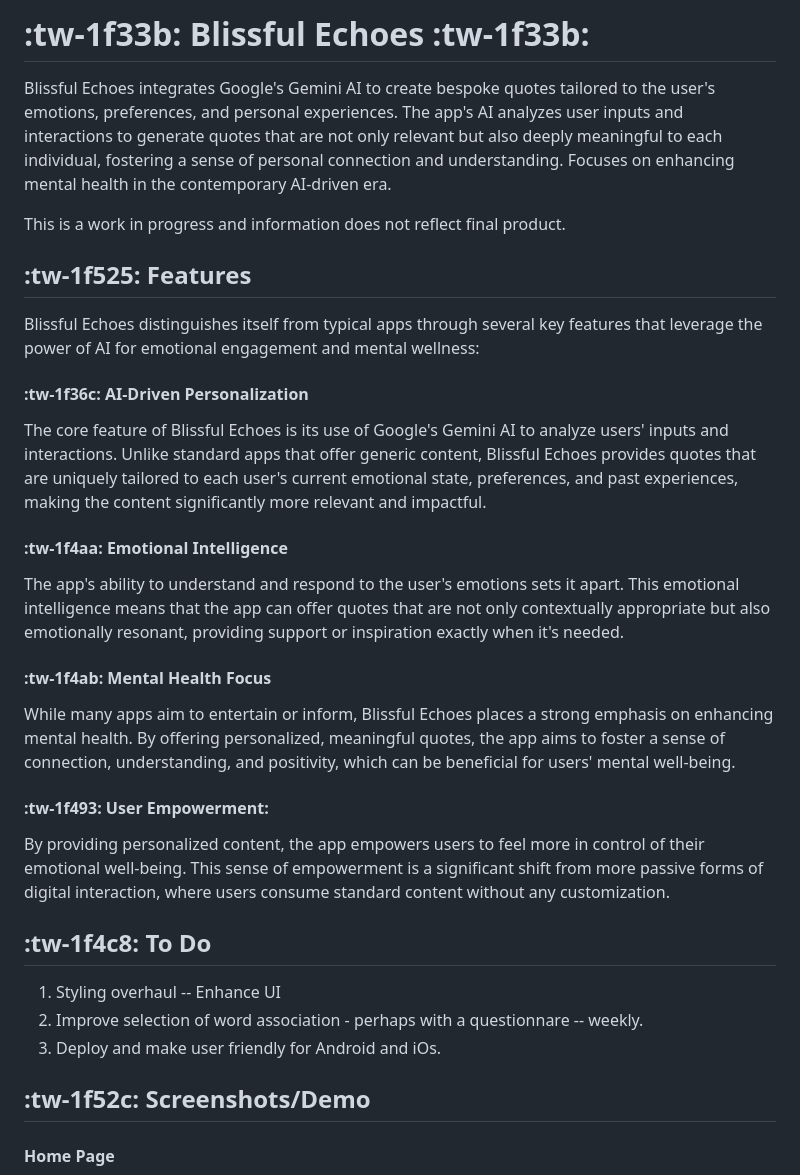
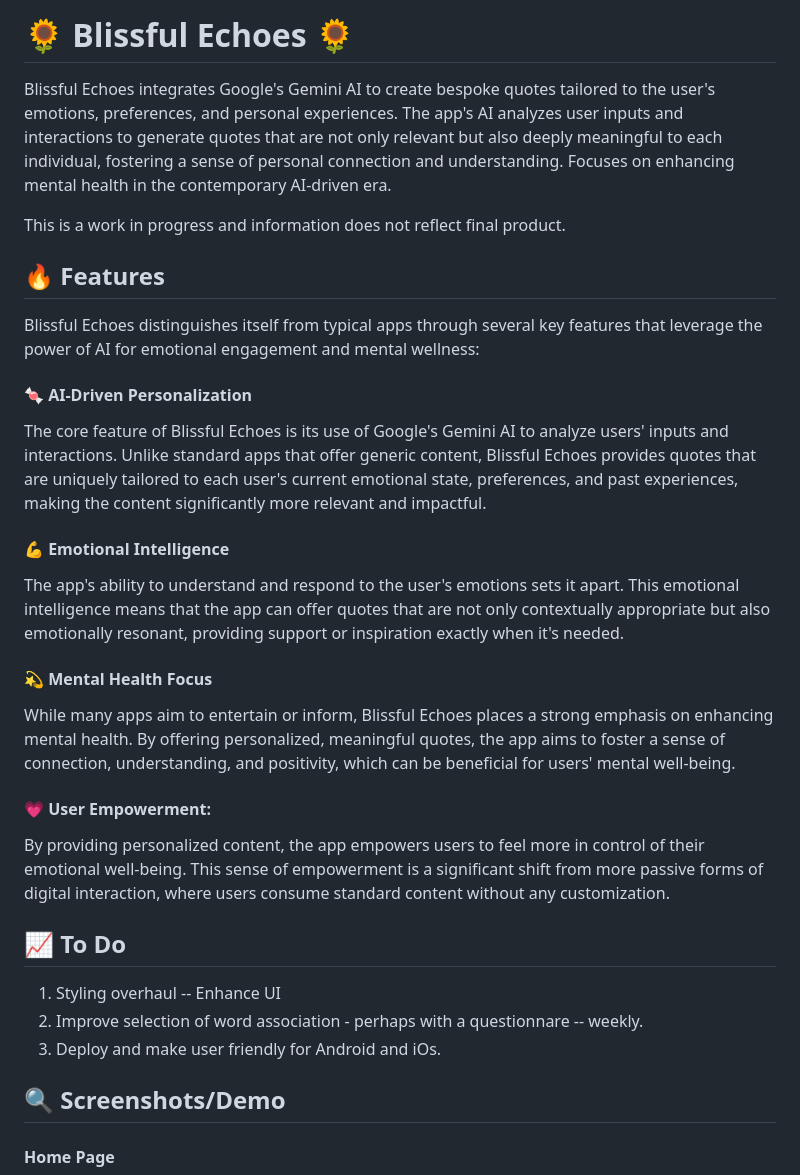
Before and after one commit to Alexander-Makarov-95/Blissful-Echoes, a Markdown page: README.md, the part around one of its changes. Rendered like a GitHub page.

```diff
--- a/README.md
+++ b/README.md
@@ -1,39 +1,39 @@
-#  :tw-1f33b: Blissful Echoes  :tw-1f33b:
+#  🌻 Blissful Echoes  🌻
 
 Blissful Echoes integrates Google's Gemini AI to create bespoke quotes tailored to the user's emotions, preferences, and personal experiences. The app's AI analyzes user inputs and interactions to generate quotes that are not only relevant but also deeply meaningful to each individual, fostering a sense of personal connection and understanding. Focuses on enhancing mental health in the contemporary AI-driven era.
 
 This is a work in progress and information does not reflect final product.
 
-##  :tw-1f525:  Features
+## 🔥 Features
 
 Blissful Echoes distinguishes itself from typical apps through several key features that leverage the power of AI for emotional engagement and mental wellness:
 
-#### :tw-1f36c: AI-Driven Personalization
+#### 🍬 AI-Driven Personalization
 
 The core feature of Blissful Echoes is its use of Google's Gemini AI to analyze users' inputs and interactions. Unlike standard apps that offer generic content, Blissful Echoes provides quotes that are uniquely tailored to each user's current emotional state, preferences, and past experiences, making the content significantly more relevant and impactful.
 
-#### :tw-1f4aa: Emotional Intelligence
+#### 💪 Emotional Intelligence
 
 The app's ability to understand and respond to the user's emotions sets it apart. This emotional intelligence means that the app can offer quotes that are not only contextually appropriate but also emotionally resonant, providing support or inspiration exactly when it's needed.
 
 
-####  :tw-1f4ab:  Mental Health Focus
+#### 💫 Mental Health Focus
 
 While many apps aim to entertain or inform, Blissful Echoes places a strong emphasis on enhancing mental health. By offering personalized, meaningful quotes, the app aims to foster a sense of connection, understanding, and positivity, which can be beneficial for users' mental well-being.
 
 
-#### :tw-1f493: User Empowerment:
+#### 💗 User Empowerment:
 
 By providing personalized content, the app empowers users to feel more in control of their emotional well-being. This sense of empowerment is a significant shift from more passive forms of digital interaction, where users consume standard content without any customization.
 
-## :tw-1f4c8: To Do
+## 📈 To Do
 
 1) Styling overhaul -- Enhance UI
 2) Improve selection of word association - perhaps with a questionnare -- weekly.
 3) Deploy and make user friendly for Android and iOs.
 
 
-## :tw-1f52c: Screenshots/Demo
+## 🔍 Screenshots/Demo
 
 #### Home Page
 
```
Also changed, not shown: other parts of README.md (+7 -7 lines).
